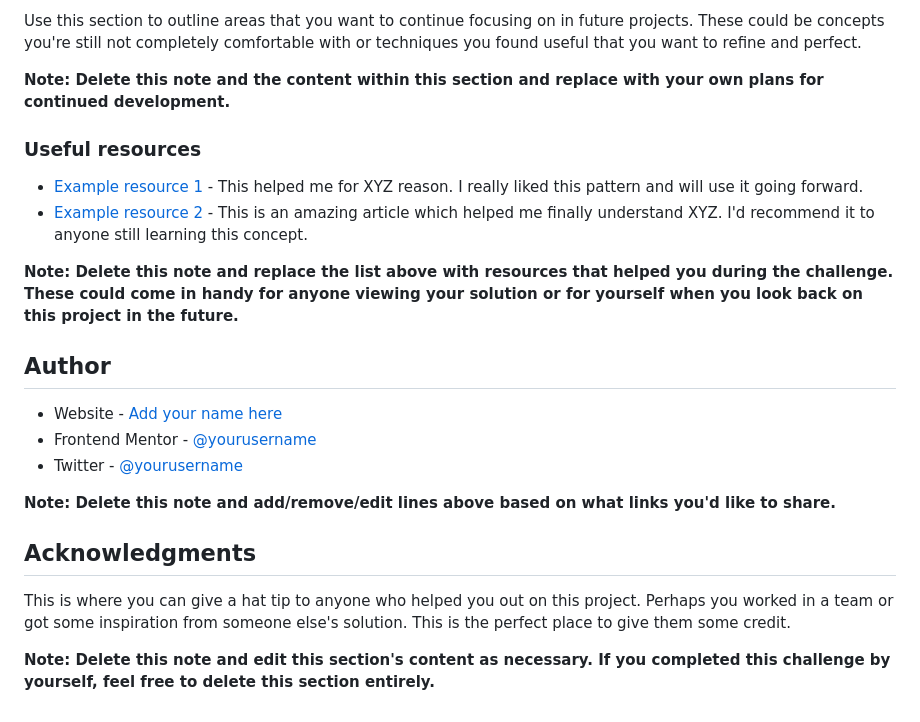
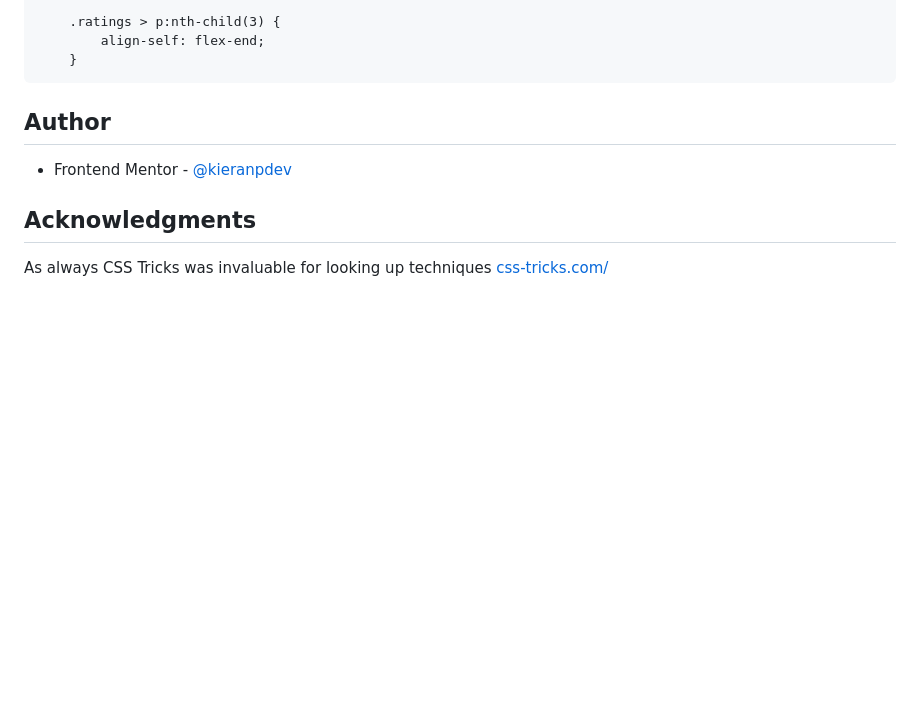
Before and after one commit to kieranpdev/social-proof-section, a Markdown page: README.md, the part around the change printed below. Rendered like a GitHub page; blank space fills up the shorter version.

````diff
--- a/README.md
+++ b/README.md
@@ -84,25 +70,13 @@ If you want more help with writing markdown, we'd recommend checking out [The Ma
 
-Use this section to outline areas that you want to continue focusing on in future projects. These could be concepts you're still not completely comfortable with or techniques you found useful that you want to refine and perfect.
-
-**Note: Delete this note and the content within this section and replace with your own plans for continued development.**
-
-### Useful resources
-
-- [Example resource 1](https://www.example.com) - This helped me for XYZ reason. I really liked this pattern and will use it going forward.
-- [Example resource 2](https://www.example.com) - This is an amazing article which helped me finally understand XYZ. I'd recommend it to anyone still learning this concept.
-
-**Note: Delete this note and replace the list above with resources that helped you during the challenge. These could come in handy for anyone viewing your solution or for yourself when you look back on this project in the future.**
+    .ratings > p:nth-child(3) {
+        align-self: flex-end;
+    }
+```
 
 ## Author
 
-- Website - [Add your name here](https://www.your-site.com)
-- Frontend Mentor - [@yourusername](https://www.frontendmentor.io/profile/yourusername)
-- Twitter - [@yourusername](https://www.twitter.com/yourusername)
-
-**Note: Delete this note and add/remove/edit lines above based on what links you'd like to share.**
+- Frontend Mentor - [@kieranpdev](https://www.frontendmentor.io/profile/kieranpdev)
 
 ## Acknowledgments
 
-This is where you can give a hat tip to anyone who helped you out on this project. Perhaps you worked in a team or got some inspiration from someone else's solution. This is the perfect place to give them some credit.
-
-**Note: Delete this note and edit this section's content as necessary. If you completed this challenge by yourself, feel free to delete this section entirely.**
+As always CSS Tricks was invaluable for looking up techniques [css-tricks.com/](https://css-tricks.com/)
````
Also changed, not shown: other parts of README.md (+23 -37 lines), images/social-proof-screenshot.png (added), 1 other file.
